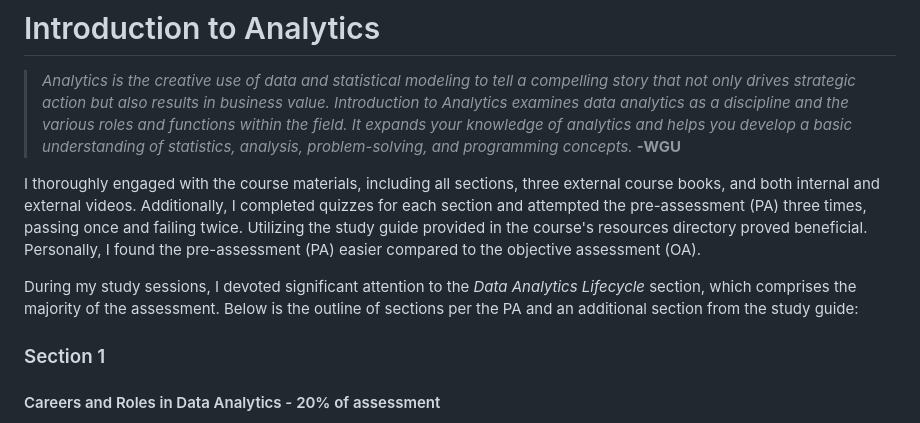
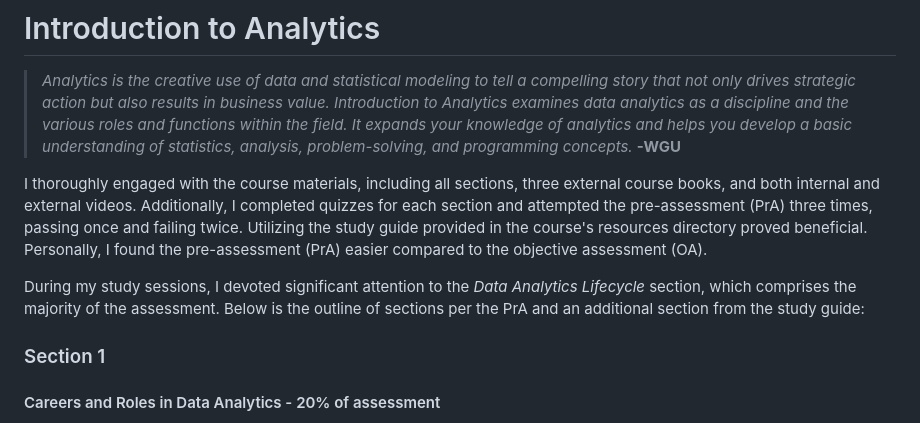
Before and after one commit to MarcellaHarr/wgu-bsda-degree, a Markdown page: Term-1/D491/README.md, the part around the change. Rendered like a GitHub page.

Commit message:
Corrected PA to PrA

```diff
--- a/Term-1/D491/README.md
+++ b/Term-1/D491/README.md
@@ -3,9 +3,9 @@
 > *Analytics is the creative use of data and statistical modeling to tell a compelling story that not only drives strategic action but also results in business value. Introduction to Analytics examines data analytics as a discipline and the various roles and functions within the field. It expands your knowledge of analytics and helps you develop a basic understanding of statistics, analysis, problem-solving, and programming concepts.*
 > __-WGU__
 
-I thoroughly engaged with the course materials, including all sections, three external course books, and both internal and external videos. Additionally, I completed quizzes for each section and attempted the pre-assessment (PA) three times, passing once and failing twice. Utilizing the study guide provided in the course's resources directory proved beneficial. Personally, I found the pre-assessment (PA) easier compared to the objective assessment (OA).
+I thoroughly engaged with the course materials, including all sections, three external course books, and both internal and external videos. Additionally, I completed quizzes for each section and attempted the pre-assessment (PrA) three times, passing once and failing twice. Utilizing the study guide provided in the course's resources directory proved beneficial. Personally, I found the pre-assessment (PrA) easier compared to the objective assessment (OA).
 
-During my study sessions, I devoted significant attention to the *Data Analytics Lifecycle* section, which comprises the majority of the assessment. Below is the outline of sections per the PA and an additional section from the study guide:
+During my study sessions, I devoted significant attention to the *Data Analytics Lifecycle* section, which comprises the majority of the assessment. Below is the outline of sections per the PrA and an additional section from the study guide:
 
 ### Section 1
 #### Careers and Roles in Data Analytics - 20% of assessment
```
